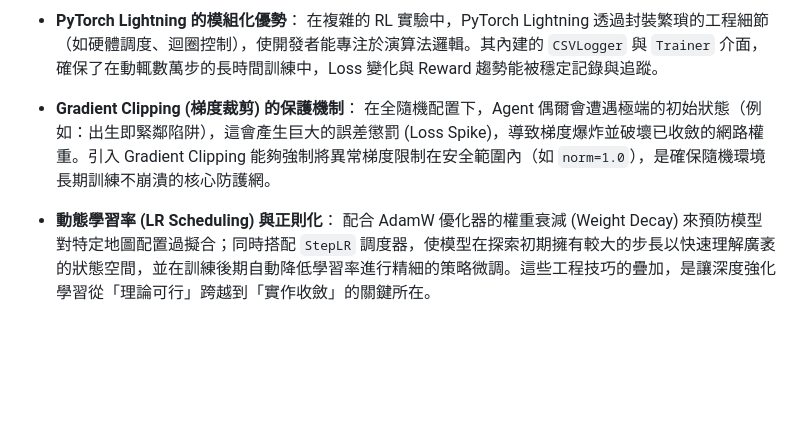
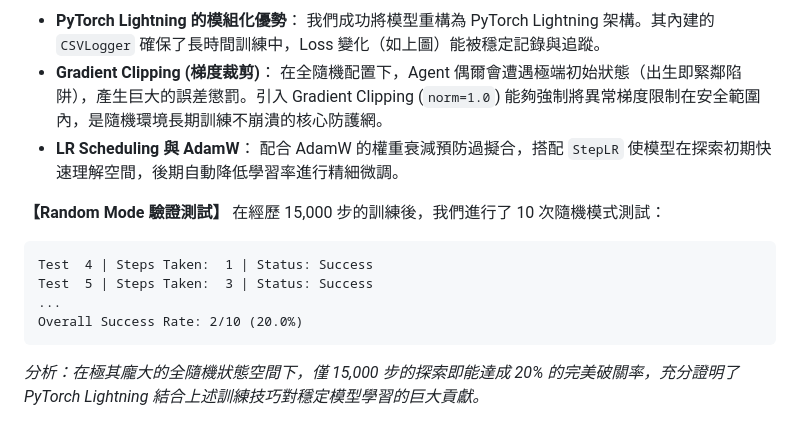
Before and after one commit to enwu03/0513DRL_HW3, a Markdown page: understanding_report.md, the part around one of its changes. GitHub-like rendering; blank space fills up the shorter version.

````diff
--- a/understanding_report.md
+++ b/understanding_report.md
@@ -32,9 +37,17 @@
 
 *   **PyTorch Lightning 的模組化優勢**：
-    在複雜的 RL 實驗中，PyTorch Lightning 透過封裝繁瑣的工程細節（如硬體調度、迴圈控制），使開發者能專注於演算法邏輯。其內建的 `CSVLogger` 與 `Trainer` 介面，確保了在動輒數萬步的長時間訓練中，Loss 變化與 Reward 趨勢能被穩定記錄與追蹤。
+    我們成功將模型重構為 PyTorch Lightning 架構。其內建的 `CSVLogger` 確保了長時間訓練中，Loss 變化（如上圖）能被穩定記錄與追蹤。
+*   **Gradient Clipping (梯度裁剪)**：
+    在全隨機配置下，Agent 偶爾會遭遇極端初始狀態（出生即緊鄰陷阱），產生巨大的誤差懲罰。引入 Gradient Clipping (`norm=1.0`) 能夠強制將異常梯度限制在安全範圍內，是隨機環境長期訓練不崩潰的核心防護網。
+*   **LR Scheduling 與 AdamW**：
+    配合 AdamW 的權重衰減預防過擬合，搭配 `StepLR` 使模型在探索初期快速理解空間，後期自動降低學習率進行精細微調。
 
-*   **Gradient Clipping (梯度裁剪) 的保護機制**：
-    在全隨機配置下，Agent 偶爾會遭遇極端的初始狀態（例如：出生即緊鄰陷阱），這會產生巨大的誤差懲罰 (Loss Spike)，導致梯度爆炸並破壞已收斂的網路權重。引入 Gradient Clipping 能夠強制將異常梯度限制在安全範圍內（如 `norm=1.0`），是確保隨機環境長期訓練不崩潰的核心防護網。
-
-*   **動態學習率 (LR Scheduling) 與正則化**：
-    配合 AdamW 優化器的權重衰減 (Weight Decay) 來預防模型對特定地圖配置過擬合；同時搭配 `StepLR` 調度器，使模型在探索初期擁有較大的步長以快速理解廣袤的狀態空間，並在訓練後期自動降低學習率進行精細的策略微調。這些工程技巧的疊加，是讓深度強化學習從「理論可行」跨越到「實作收斂」的關鍵所在。
+**【Random Mode 驗證測試】**
+在經歷 15,000 步的訓練後，我們進行了 10 次隨機模式測試：
+```text
+Test  4 | Steps Taken:  1 | Status: Success
+Test  5 | Steps Taken:  3 | Status: Success
+...
+Overall Success Rate: 2/10 (20.0%)
+```
+*分析：在極其龐大的全隨機狀態空間下，僅 15,000 步的探索即能達成 20% 的完美破關率，充分證明了 PyTorch Lightning 結合上述訓練技巧對穩定模型學習的巨大貢獻。*
````
Also changed, not shown: other parts of understanding_report.md (+17 -12 lines).
